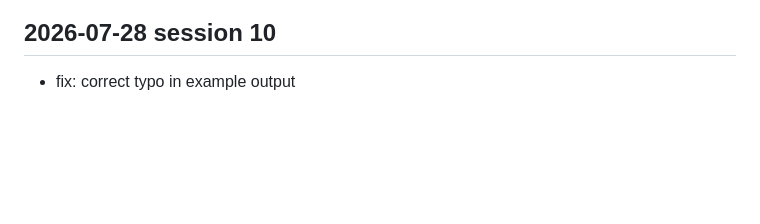
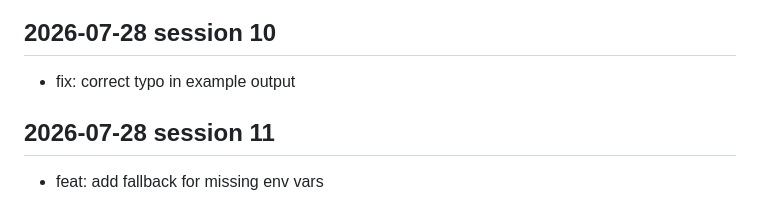
Before and after one commit to Karan-Raj-KR/crewai-recipes, a Markdown page: docs/dev-log.md, the part around the change. GitHub-like rendering; blank space fills up the shorter version.

Commit message:
feat: add fallback for missing env vars

```diff
--- a/docs/dev-log.md
+++ b/docs/dev-log.md
@@ -528,3 +528,7 @@
 <!-- session: 2026-07-28-10 -->
 ## 2026-07-28 session 10
 - fix: correct typo in example output
+
+<!-- session: 2026-07-28-11 -->
+## 2026-07-28 session 11
+- feat: add fallback for missing env vars
```
